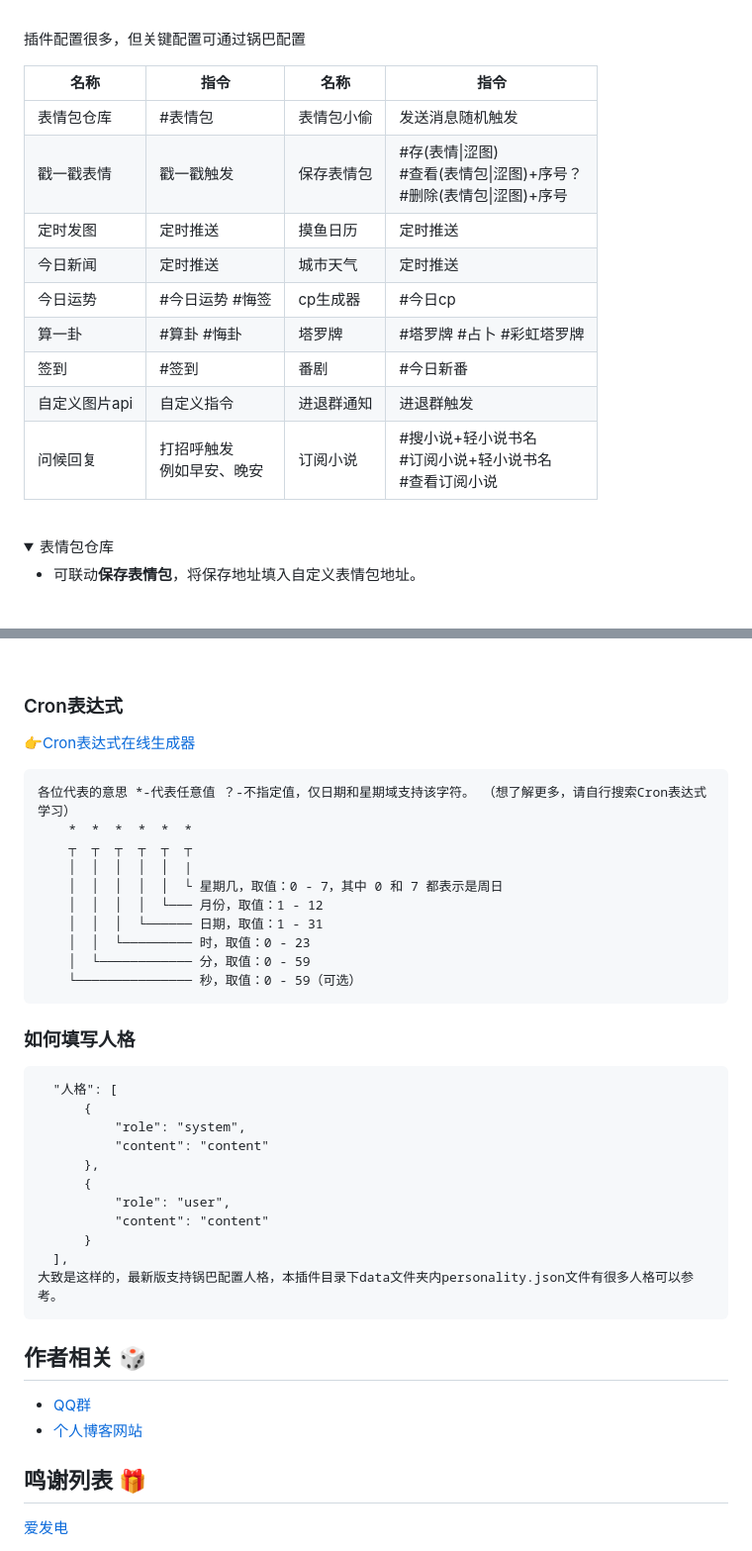
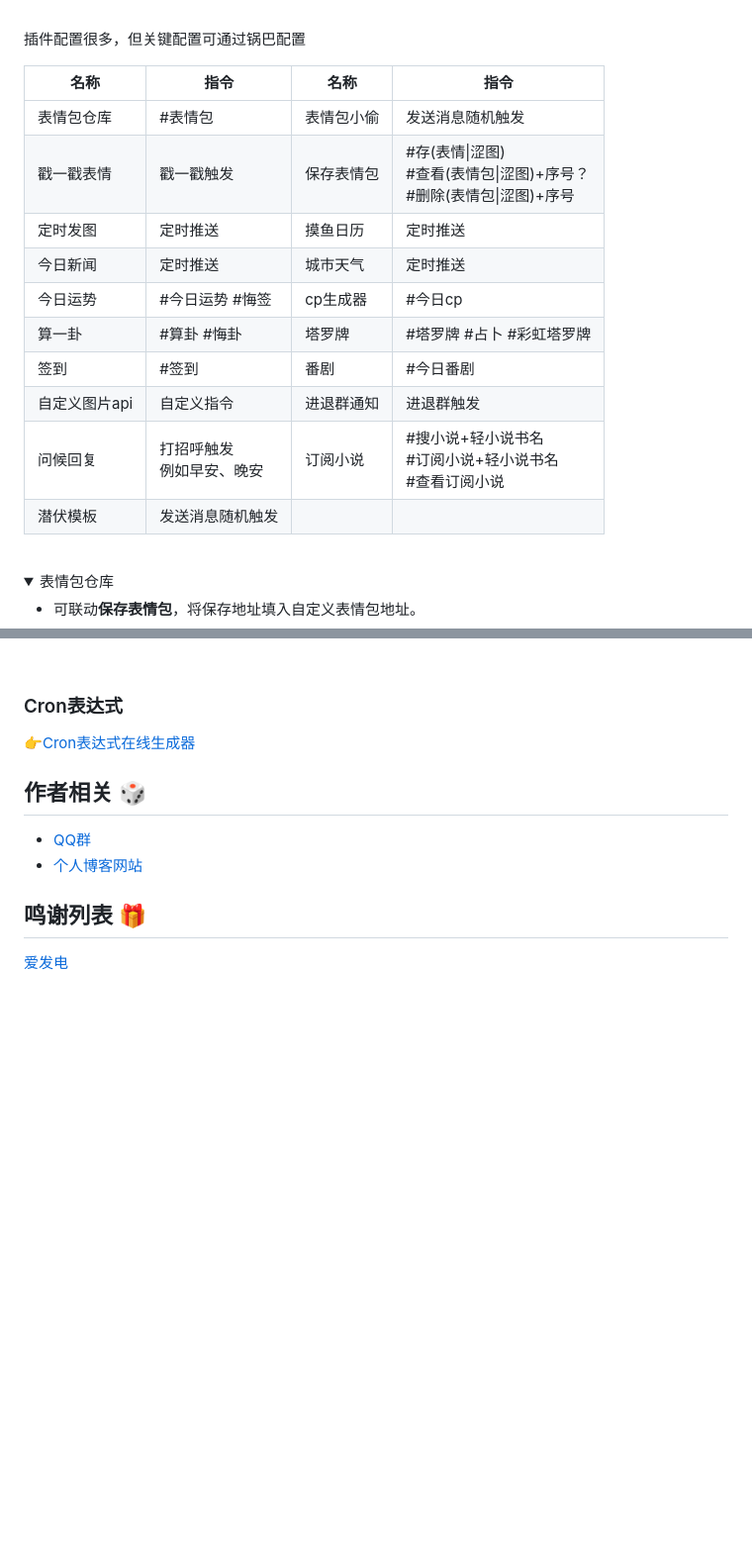
Before and after one commit to logier/logier-plugins, a Markdown page: README.md, 2 parts joined by grey strips. Shown: that part at 99% size. Rendered like a GitHub page; folded sections open; blank space fills up the shorter version.

````diff
--- a/README.md
+++ b/README.md
@@ -51,15 +51,16 @@ git clone --depth=1 https://github.com/logier/logier-plugins.git ./plugins/logie
 
 | 名称 | 指令 | 名称 | 指令 |
 |-------|------ |-------|------ |
-| 表情包仓库 | #表情包 | 表情包小偷 | 发送消息随机触发|
+| 表情包仓库 | #表情包 | 表情包小偷 | 发送消息随机触发 |
 | 戳一戳表情 | 戳一戳触发 | 保存表情包 | #存(表情\|涩图) <br> #查看(表情包\|涩图)+序号？<br> #删除(表情包\|涩图)+序号  |
 | 定时发图 | 定时推送 | 摸鱼日历 | 定时推送 |
 | 今日新闻 | 定时推送 | 城市天气 | 定时推送 |
 | 今日运势 | #今日运势 #悔签 | cp生成器 | #今日cp |
 | 算一卦 | #算卦 #悔卦 | 塔罗牌 | #塔罗牌 #占卜 #彩虹塔罗牌 |
-| 签到 | #签到 | 番剧 | #今日新番 |
+| 签到 | #签到 | 番剧 | #今日番剧 |
 | 自定义图片api | 自定义指令 | 进退群通知 | 进退群触发 |
 | 问候回复 |  打招呼触发 <br> 例如早安、晚安 | 订阅小说 | #搜小说+轻小说书名 <br> #订阅小说+轻小说书名 <br> #查看订阅小说 |
+| 潜伏模板 |  发送消息随机触发 |  |  |
 <br>
 
 <details> <summary>表情包仓库</summary>
@@ -267,36 +279,6 @@ git clone --depth=1 https://github.com/logier/logier-plugins.git ./plugins/logie
 ### Cron表达式
 
 👉[Cron表达式在线生成器](https://cron.qqe2.com/)
-```
-各位代表的意思 *-代表任意值 ？-不指定值，仅日期和星期域支持该字符。 （想了解更多，请自行搜索Cron表达式学习）
-    *  *  *  *  *  *
-    ┬  ┬  ┬  ┬  ┬  ┬
-    │  │  │  │  │  |
-    │  │  │  │  │  └ 星期几，取值：0 - 7，其中 0 和 7 都表示是周日
-    │  │  │  │  └─── 月份，取值：1 - 12
-    │  │  │  └────── 日期，取值：1 - 31
-    │  │  └───────── 时，取值：0 - 23
-    │  └──────────── 分，取值：0 - 59
-    └─────────────── 秒，取值：0 - 59（可选）
-```
-
-### 如何填写人格
-
-```
-  "人格": [
-      {
-          "role": "system",
-          "content": "content"
-      },
-      {
-          "role": "user",
-          "content": "content"
-      }
-  ],
-大致是这样的，最新版支持锅巴配置人格，本插件目录下data文件夹内personality.json文件有很多人格可以参考。
-```
-
-
 
 ## 作者相关 🎲
 - [QQ群](https://qm.qq.com/cgi-bin/qm/qr?k=Tx0KJBxwamQ1slXC4d3ZVhSigQ9MiCmJ&jump_from=webapi&authKey=BJVVNjuciQCnetGahh3pNOirLULs1XA7fQMn/LlPWAWk5GDdr2WWB/zHim1k1OoY)
````
Also changed, not shown: other parts of README.md (+24 -13 lines), resources/img/今日新番.png (added), 1 other file.
